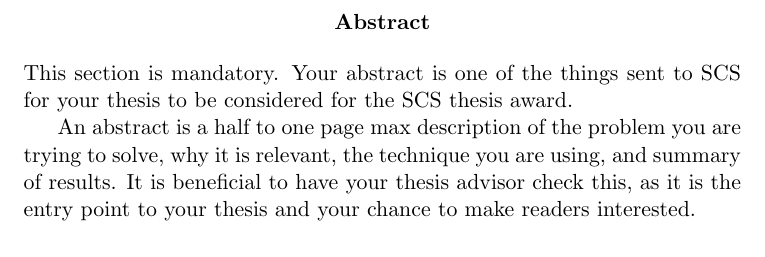
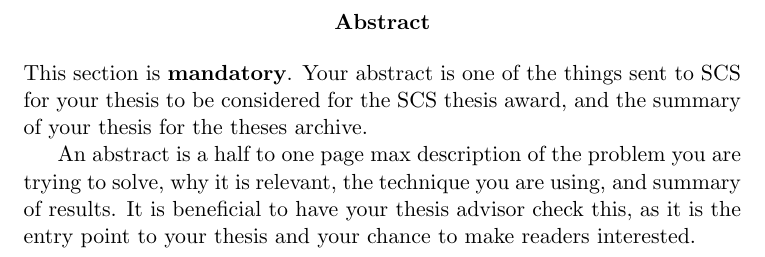
Before and after one commit to cs-cmuq/scs-senior-thesis-template, a LaTeX thesis (main.tex): part of page 3 of 11, cut so that both start at the same text. Compiled offline with pdfLaTeX.

Commit message:
Abstract is MANDATORY

```diff
--- a/main.tex
+++ b/main.tex
@@ -45,8 +45,9 @@
 \end{titlepage}
 
 \begin{abstract}
-This section is mandatory. Your abstract is one of the things sent to
-SCS for your thesis to be considered for the SCS thesis award.
+This section is \textbf{mandatory}. Your abstract is one of the things sent to
+SCS for your thesis to be considered for the SCS thesis award, and the
+summary of your thesis for the theses archive.
 
 An abstract is a half to one page max description of the problem you
 are trying to solve, why it is relevant, the technique you are using,
```
Also changed, not shown: main.pdf.
